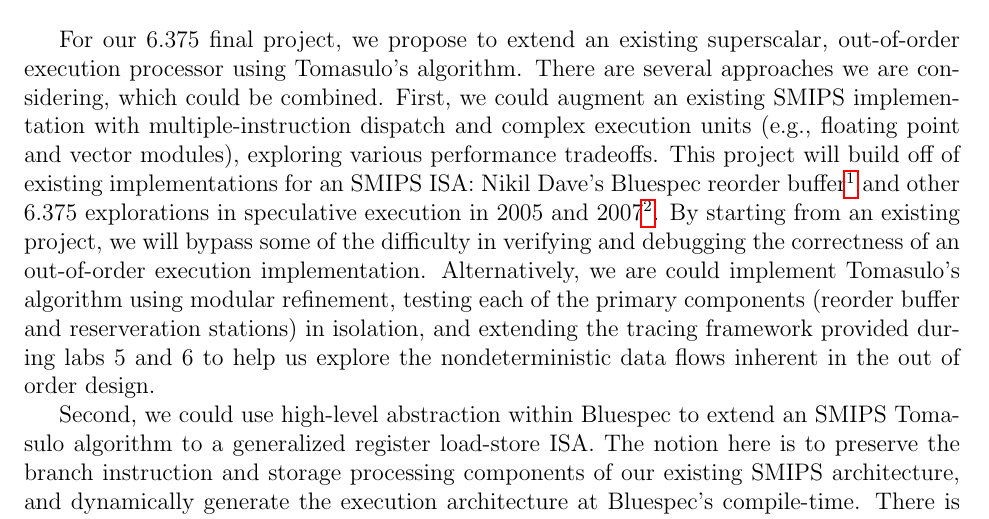
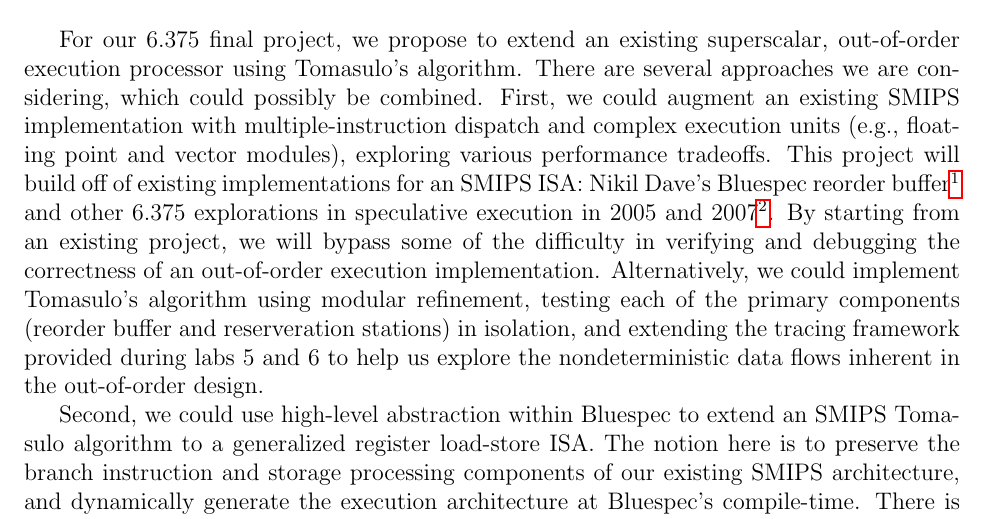
Before and after one commit to mookerji/finalproject_6375, a LaTeX document (docs/March_14/pre_proposal.tex): part of the page, cut so that both start at the same text. Compiled offline with pdfLaTeX.

Commit message:
final pre-proposal

```diff
--- a/docs/March_14/pre_proposal.tex
+++ b/docs/March_14/pre_proposal.tex
@@ -11,14 +11,14 @@
 
 		\vspace{\baselineskip}
 
-		Team: David S. Greenberg and Bhaskar Mookerji
+		\emph{Team}: David S. Greenberg and Bhaskar Mookerji
 	\end{center}
 
-	For our 6.375 final project, we propose to extend an existing superscalar, out-of-order execution processor using Tomasulo's algorithm. There are several approaches we are considering, which could be combined. First, we could augment an existing SMIPS implementation with multiple-instruction dispatch and complex execution units (e.g., floating point and vector modules), exploring various performance tradeoffs. This project will build off of existing implementations for an SMIPS ISA: Nikil Dave's  Bluespec reorder buffer\footnote{\url{http://csg.csail.mit.edu/pubs/memos/Memo-478/memo-478.pdf}.} and other 6.375 explorations in speculative execution in 2005 and 2007\footnote{\begin{itemize}
+	For our 6.375 final project, we propose to extend an existing superscalar, out-of-order execution processor using Tomasulo's algorithm. There are several approaches we are considering, which could possibly be combined. First, we could augment an existing SMIPS implementation with multiple-instruction dispatch and complex execution units (e.g., floating point and vector modules), exploring various performance tradeoffs. This project will build off of existing implementations for an SMIPS ISA: Nikil Dave's  Bluespec reorder buffer\footnote{\url{http://csg.csail.mit.edu/pubs/memos/Memo-478/memo-478.pdf}.} and other 6.375 explorations in speculative execution in 2005 and 2007\footnote{\begin{itemize}
 		\item 2005:~\url{http://csg.csail.mit.edu/6.884/projects/group4-report.pdf}
 		\item 2005:~\url{http://csg.csail.mit.edu/6.884/projects/group2-report.pdf}
 		\item 2007:~\url{http://csg.csail.mit.edu/6.375/6_375_2007_www/projects/group4_final_report.pdf}
-	\end{itemize}}. By starting from an existing project, we will bypass some of the difficulty in verifying and debugging the correctness of an out-of-order execution implementation. Alternatively, we are could implement Tomasulo's algorithm using modular refinement, testing each of the primary components (reorder buffer and reserveration stations) in isolation, and extending the tracing framework provided during labs 5 and 6 to help us explore the nondeterministic data flows inherent in the out of order design.
+	\end{itemize}}. By starting from an existing project, we will bypass some of the difficulty in verifying and debugging the correctness of an out-of-order execution implementation. Alternatively, we could implement Tomasulo's algorithm using modular refinement, testing each of the primary components (reorder buffer and reserveration stations) in isolation, and extending the tracing framework provided during labs 5 and 6 to help us explore the nondeterministic data flows inherent in the out-of-order design.
 
 	Second, we could use high-level abstraction within Bluespec to extend an SMIPS Tomasulo algorithm to a generalized register load-store ISA. The notion here is to preserve the branch instruction and storage processing components of our existing SMIPS architecture, and dynamically generate the execution architecture at Bluespec's compile-time. There is some precedent in this idea within flexible instruction set simulators, which use generic instruction models to target many variations of architectures with complex instruction sets\footnote{For example:~\url{http://portal.acm.org/ft_gateway.cfm?id=1151083&type=pdf}.}. To develop this retargetable ISA processor, we will have to find a reference model that both performs well and is efficient in describing architectures and their instruction sets, and incorporate that abstraction into the instruction fetch stage. The remainder of this project will be an exploration of Bluespec's capabilities in generic decoding and dispatching on differing instruction sets.
 
```
Also changed, not shown: docs/March_14/pre_proposal.pdf.
